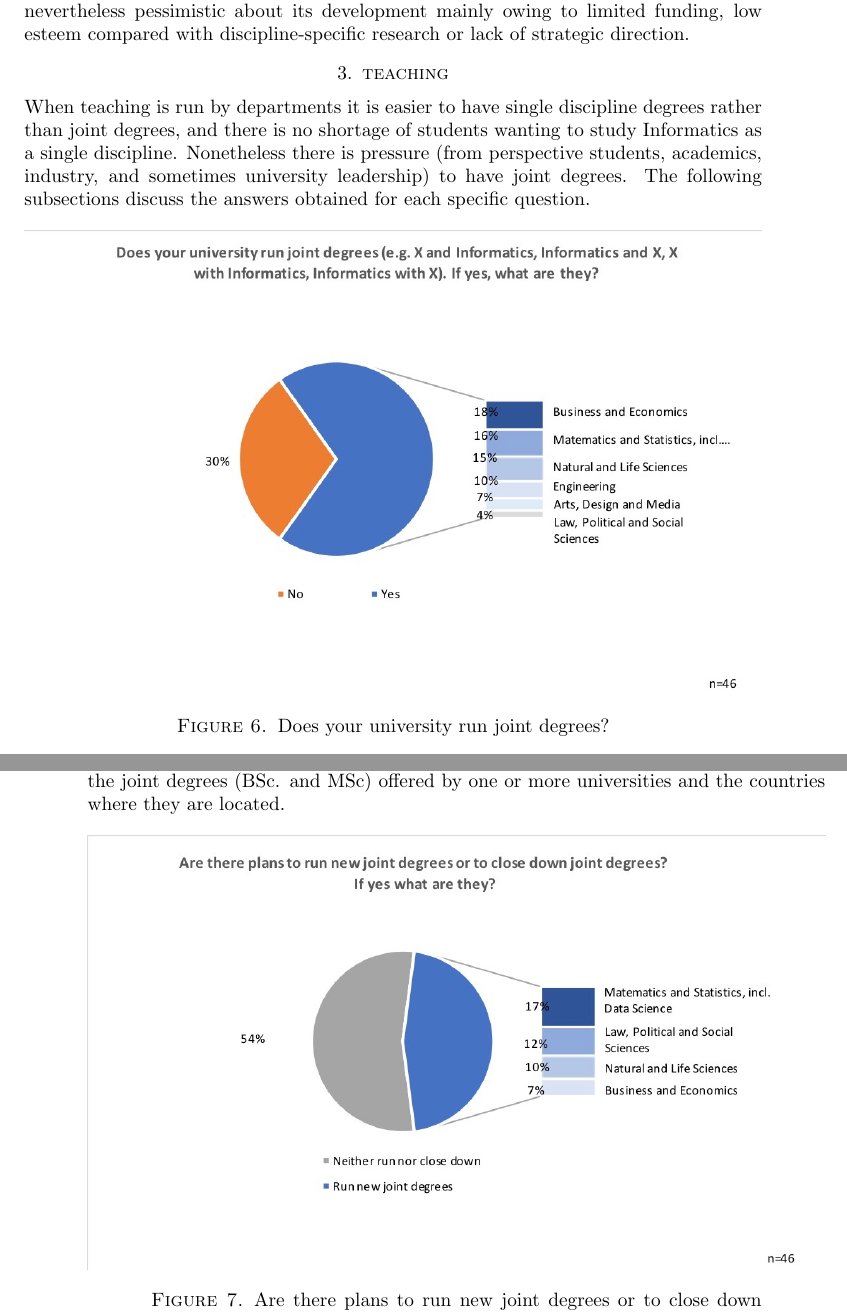
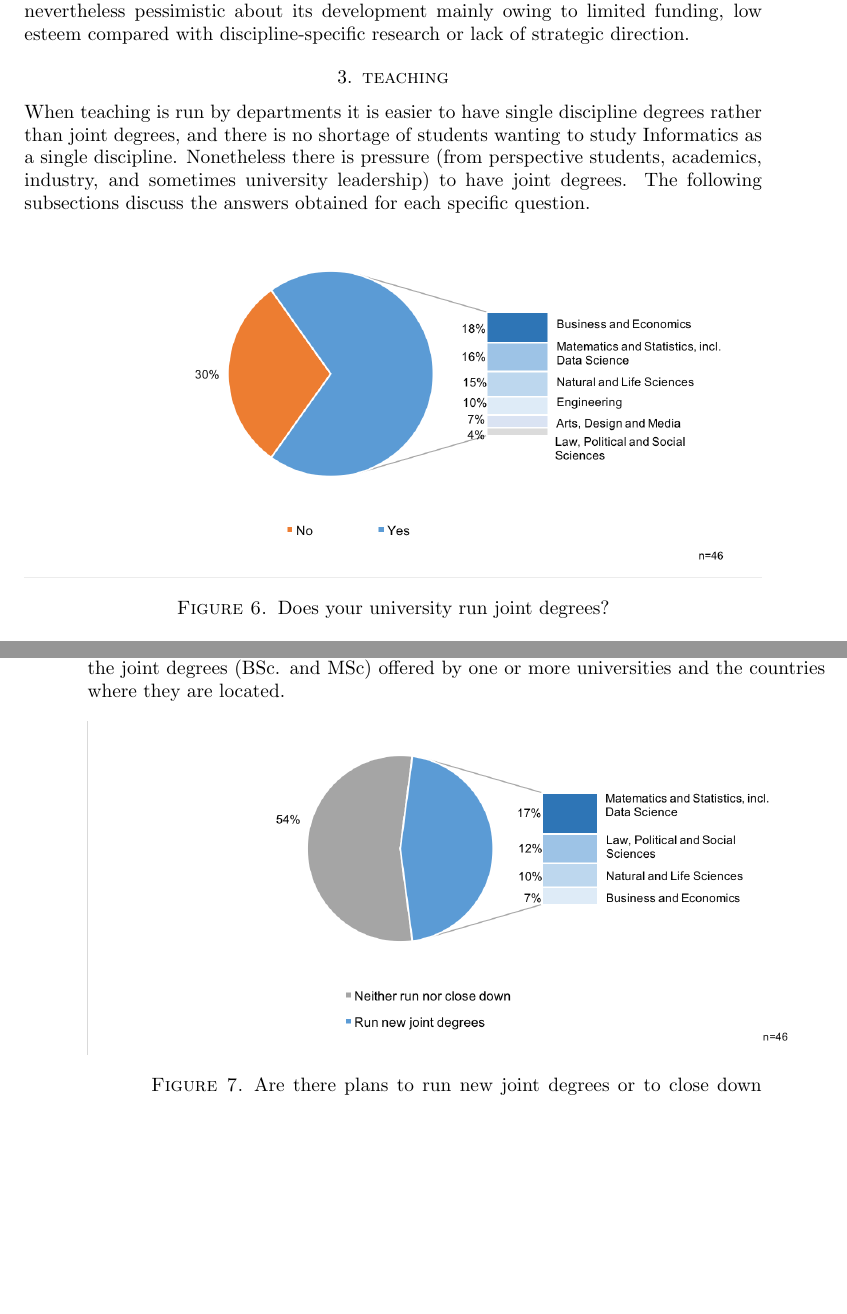
Before and after one commit to SusanEisenbach/IE-Wide-Role-Universities, a LaTeX paper (main.tex, which reads teaching.tex): two parts of pages 5 and 6 of 26, joined at a grey line, cut so that both start at the same text, the shorter picture padded with empty space. Compiled offline with pdfLaTeX.

Commit message:
jpg -> png

```diff
--- a/teaching.tex
+++ b/teaching.tex
@@ -7,7 +7,7 @@ question.
 \subsection {Joint degrees}
 
 \begin{figure}[h]
-\includegraphics[width = \linewidth]{charts/2a.jpg}
+\includegraphics[width = \linewidth]{charts/2a.png}
 \caption{Does your university run joint degrees?}
 \label{sect3:joint}
 \end{figure}
@@ -19,7 +19,7 @@ The remaining 70\% of the universities run joint degrees, the most popular joint
 \subsection{Plans for changes in joint degrees}
 
 \begin{figure}[h]
-\includegraphics[width = \linewidth]{charts/2b.jpg}
+\includegraphics[width = \linewidth]{charts/2b.png}
 \caption{Are there plans to run new joint degrees or to close down joint degrees?}
 \label{sect3:change}
 \end{figure}
```
Also changed, not shown: teaching.tex (4 more changed lines).
